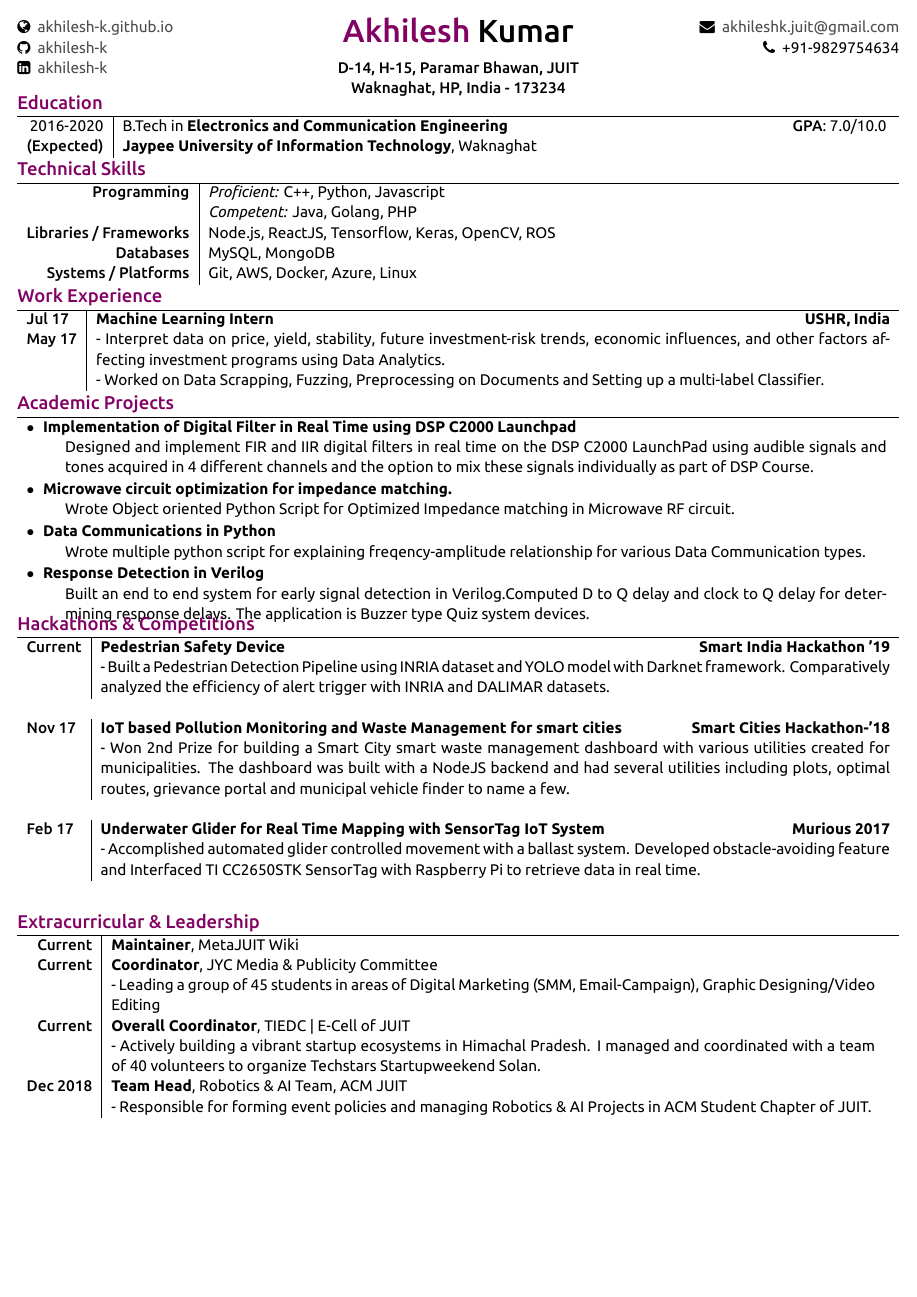
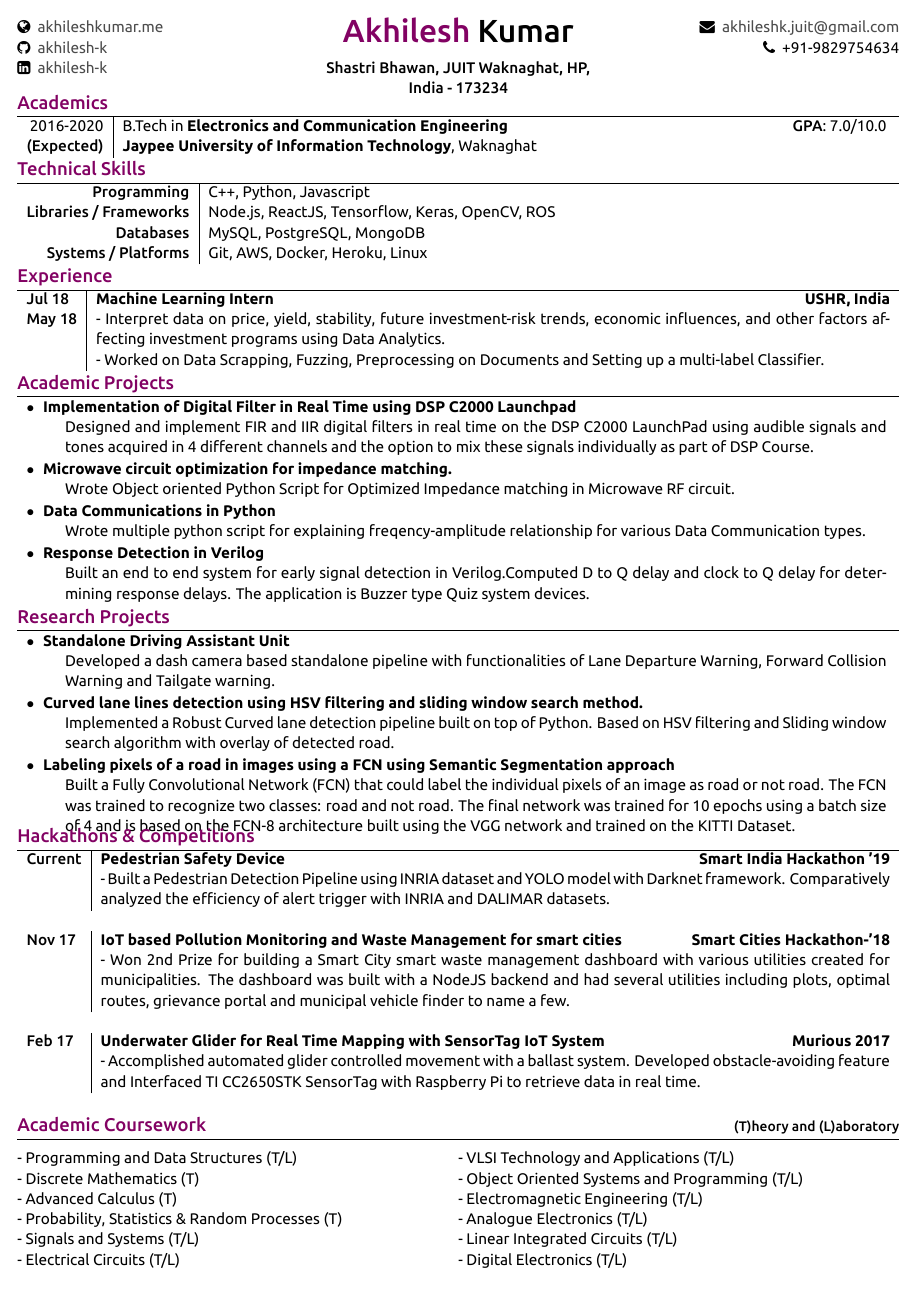
Before and after one commit to akhilesh-k/Resume, a LaTeX document (main.tex): the whole page before the commit and page 1 of 2 after it. Compiled offline with XeLaTeX.

Commit message:
Update main.tex

```diff
--- a/main.tex
+++ b/main.tex
@@ -52,20 +52,20 @@
 
 % Name and Contact
 \begin{multicols}{3}
-\normalsize  \faGlobe\ {\href{http://akhilesh-k.github.io/}{\  akhilesh-k.github.io}}\\
+\normalsize  \faGlobe\ {\href{http://akhileshkumar.me/}{\  akhileshkumar.me}}\\
 \normalsize \faGithub\ {\href{https://github.com/akhilesh-k}{\  akhilesh-k}}\\
 \normalsize  \faLinkedinSquare\ {\href{https://www.linkedin.com/in/akhilesh-k}{\  akhilesh-k}}\\
 \columnbreak
 \normalsize\par{\centering{\huge\textsc{\textcolor{primary}{Akhilesh} Kumar}}\par}
-\par{\centering\normalsize {\textsc{D-14, H-15, Paramar Bhawan, JUIT Waknaghat, HP, India - 173234}}\hfill\par}
+\par{\centering\normalsize {\textsc{Shastri Bhawan, JUIT Waknaghat, HP, India - 173234}}\hfill\par}
 \columnbreak
 \raggedright\hfill\normalsize \faEnvelope\ {\href{mailto:akhileshk.juit@gmail.com}{\  akhileshk.juit@gmail.com}}\\
-\raggedright\hfill{\faPhone\ \  +91-9829754634}
+\raggedright\hfill{\faPhone\ \  +91-9829754634}\\
 \end{multicols}
 
 % Education
 \vspace{-0.6cm}
-\section{\textcolor{primary}{Education}}
+\section{\textcolor{primary}{Academics}}
 \begin{tabular}{r|p{17.5cm}}
 2016-2020 & B.Tech in \textbf{Electronics and Communication Engineering}\hfill\textsc{GPA}: 7.0/10.0\\
 \textsc{(Expected)}&\textbf{Jaypee University of Information Technology}, Waknaghat\\
@@ -76,23 +76,23 @@
 \section{\textcolor{primary}{Technical Skills}}
 
 \begin{tabular}{r|p{15cm}}
-\textsc{Programming} & \textit{Proficient:} C++, Python, Javascript\\
-& \textit{Competent:} Java, Golang, PHP \\
+\textsc{Programming} & C++, Python, Javascript\\
+%& \textit{Competent:} Java, Golang, PHP \\
 \textsc{Libraries / Frameworks} & Node.js, ReactJS, Tensorflow, Keras, OpenCV, ROS\\
-\textsc{Databases} & MySQL, MongoDB\\
-\textsc{Systems / Platforms} & Git, AWS, Docker, Azure, Linux\\
+\textsc{Databases} & MySQL, PostgreSQL, MongoDB\\
+\textsc{Systems / Platforms} & Git, AWS, Docker, Heroku, Linux\\
 \end{tabular}
 
-\section{\textcolor{primary}{Work Experience}}
+\section{\textcolor{primary}{Experience}}
 
 \begin{tabularx}{\linewidth}{ l | X }
 
-\textsc{Jul 17} & \textbf{Machine Learning Intern}\hfill\textbf{USHR, India}\\
-\textsc{May 17}& {- Interpret data on price, yield, stability, future investment-risk trends, economic influences, and other factors affecting investment programs using Data Analytics.}\\
+\textsc{Jul 18} & \textbf{Machine Learning Intern}\hfill\textbf{USHR, India}\\
+\textsc{May 18}& {- Interpret data on price, yield, stability, future investment-risk trends, economic influences, and other factors affecting investment programs using Data Analytics.}\\
 & {- Worked on Data Scrapping, Fuzzing, Preprocessing on Documents and Setting up a multi-label Classifier.}\\
 \end{tabularx}
 
-% Projects
+% Academic Projects
 \section{\textcolor{primary}{Academic Projects}}
 \vspace{-0.6cm}
 \begin{tabular}{p{19.7cm}}
@@ -107,6 +107,22 @@
 
 
  \item[Response Detection in Verilog] Built an end to end system for early signal detection in Verilog.Computed D to Q delay and clock to Q delay for determining response delays. The application is Buzzer type Quiz system devices.
+\end{description}
+\end{tabular}
+
+% Projects
+\section{\textcolor{primary}{Research Projects}}
+\vspace{-0.6cm}
+\begin{tabular}{p{19.7cm}}
+
+\begin{description}[style=nextline, font=$\bullet$\hspace{2mm}\normalsize]
+
+ \item [Standalone Driving Assistant Unit]Developed a dash camera based standalone pipeline with functionalities of Lane Departure Warning, Forward Collision Warning and Tailgate warning.
+
+  \item[Curved lane lines detection using HSV filtering and sliding window search method.]Implemented a Robust Curved lane detection pipeline built on top of Python. Based on HSV filtering and Sliding window search algorithm with overlay of detected road.
+
+
+ \item[Labeling pixels of a road in images using a FCN using Semantic Segmentation approach]Built a Fully Convolutional Network (FCN) that could label the individual pixels of an image as road or not road. The FCN was trained to recognize two classes: road and not road. The final network was trained for 10 epochs using a batch size of 4 and is based on the FCN-8 architecture built using the VGG network and trained on the KITTI Dataset.
 \end{description}
 \end{tabular}
 \vspace{-0.3cm}
@@ -131,3 +147,21 @@ Interfaced TI CC2650STK SensorTag with Raspberry Pi to retrieve data in real tim
 
 \end{tabularx}
 
+
+% Coursework
+
+ \section{\textcolor{primary}{Academic Coursework}\hfill\small\textsc{(T)heory and (L)aboratory}}}
+
+
+ \begin{multicols}{2}
+ - Programming and Data Structures (T/L) \\
+ - Discrete Mathematics (T)\\
+ - Advanced Calculus (T)\\
+ - Probability, Statistics \& Random Processes (T) \\
+ - Signals and Systems (T/L) \\
+ - Electrical Circuits (T/L) \\
+ - VLSI Technology and Applications (T/L)\\
+ - Object Oriented Systems and Programming (T/L) \\
+ - Electromagnetic Engineering (T/L) \\
+ - Analogue Electronics (T/L) \\
+ - Linear Integrated Circuits (T/L) \\
@@ -133,0 +175 @@ Interfaced TI CC2650STK SensorTag with Raspberry Pi to retrieve data in real tim
+ \end{multicols}
@@ -136,6 +206,3 @@ Interfaced TI CC2650STK SensorTag with Raspberry Pi to retrieve data in real tim
 \section{\textcolor{primary}{Extracurricular \& Leadership}}
 
 \begin{tabular}{r|p{17.5cm}}
-\textsc{Current} & \textbf{Maintainer}, MetaJUIT Wiki\\
-\textsc{Current} & \textbf{Coordinator}, JYC Media \& Publicity Committee \\
-& {- Leading a group of 45 students in areas of Digital Marketing (SMM, Email-Campaign), Graphic Designing/Video Editing}\\
@@ -142,4 +217 @@ Interfaced TI CC2650STK SensorTag with Raspberry Pi to retrieve data in real tim
 \textsc{Current} & \textbf{Overall Coordinator}, TIEDC | E-Cell of JUIT\\
-& {- Actively building a vibrant startup ecosystems in Himachal Pradesh. I managed and coordinated with a team of 40 volunteers to organize Techstars Startupweekend Solan.}\\
-\textsc{Dec 2018} & \textbf{Team Head}, Robotics \& AI Team, ACM JUIT \\
-& {- Responsible for forming event policies and managing Robotics \& AI Projects in ACM Student Chapter of JUIT.}\\
```
Also changed, not shown: main.tex (90 more changed lines).
